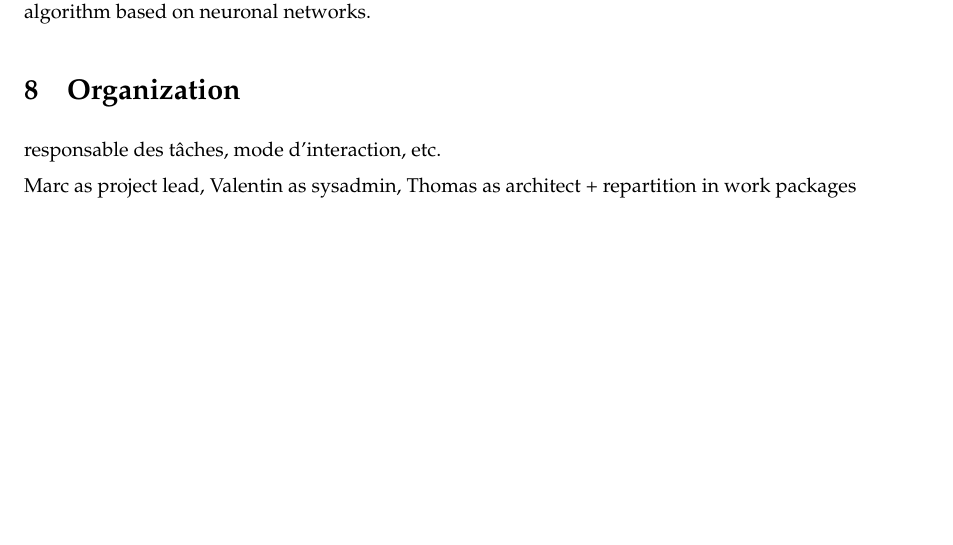
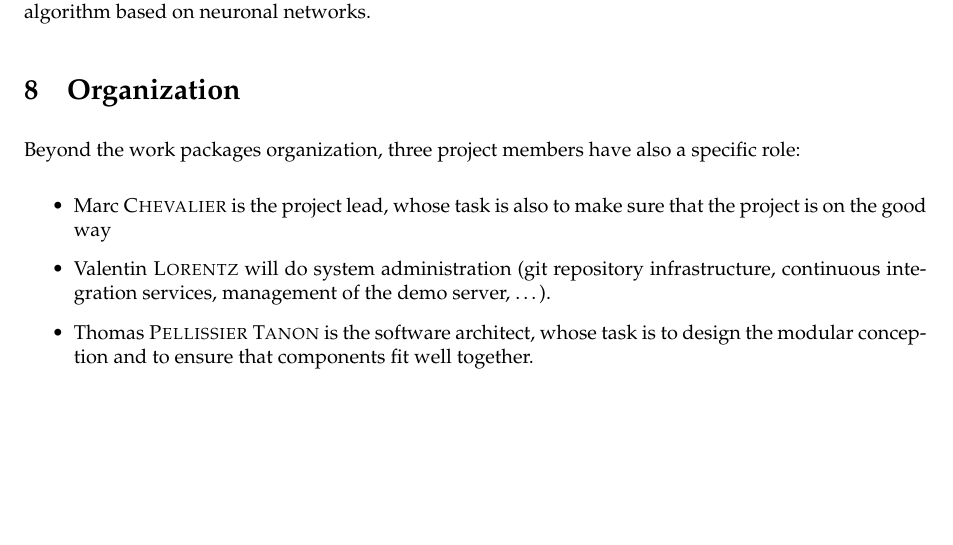
Before and after one commit to ProjetPP/Papers, a LaTeX document (Proposal/proposal.tex): part of page 4 of 4, cut so that both start at the same text. Compiled offline with pdfLaTeX.

Commit message:
+ Organization and TODO for Quentin

```diff
--- a/Proposal/proposal.tex
+++ b/Proposal/proposal.tex
@@ -142,13 +144,17 @@ The second team will be charged with designing the first module, based on Wikida
 
 The NLP parsers (using eventually machine learning and neuronal networks) will be done by the last team composed of Yassine, Quentin, Raphaël and Marc. Since we can not predict the difficulty of this task, we do not know actually if some members of this team will design modules after. In a first time, a bibliographical study will be performed in order to understand how natural language parsers are designed, and then choose our own approach. We hope we will implement a machine learning algorithm based on neuronal networks.
 
-
-
 \section{Organization}
 
-responsable des tâches, mode d’interaction, etc.
+Beyond the work packages organization, three project members have also a specific role:
 
-Marc as project lead, Valentin as sysadmin, Thomas as architect + repartition in work packages
+\begin{itemize}
+    \item Marc \textsc{Chevalier} is the project lead, whose task is also to make sure that the project is on the good way
+    \item Valentin \textsc{Lorentz} will do system administration (git repository infrastructure, continuous integration services, management of the demo server, \dots).
+    \item Thomas \textsc{Pellissier Tanon} is the software architect, whose task is to design the modular conception and to ensure that components fit well together.
+\end{itemize}
+
+%TODO: Quentin comme respo Spike Network?
 
 % \section{Budget} not necessary to make a part to explain that there is no budget... just say it in Organization section
 
```
Also changed, not shown: Proposal/proposal.tex (2 more changed lines).
